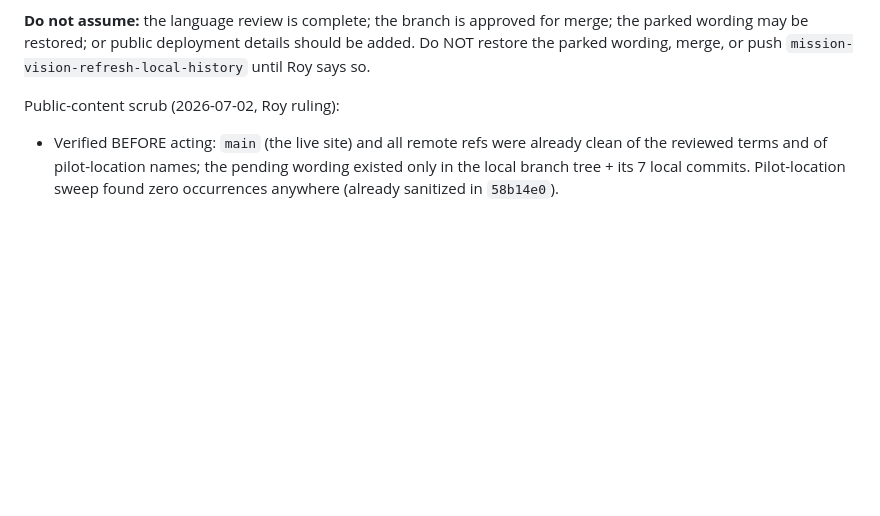
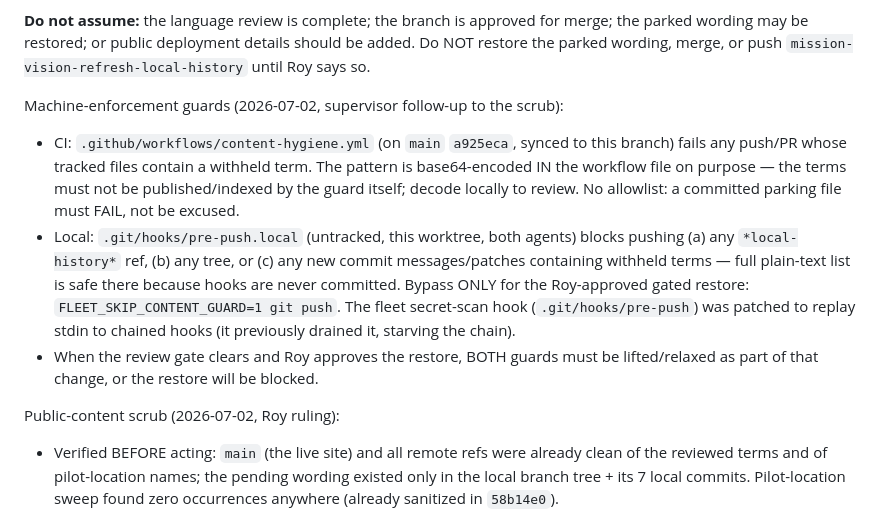
Before and after one commit to reality2-ai/reality2-ai.github.io, a Markdown page: RESUME.md, the part around the change. Rendered like a GitHub page; blank space fills up the shorter version.

Commit message:
RESUME: record content-hygiene guards (CI + pre-push)

```diff
--- a/RESUME.md
+++ b/RESUME.md
@@ -89,6 +89,22 @@ follow-up (meta/OG/Twitter/JSON-LD) for the broadened mission.
 merge; the parked wording may be restored; or public deployment details should
 be added. Do NOT restore the parked wording, merge, or push
 `mission-vision-refresh-local-history` until Roy says so.
+
+Machine-enforcement guards (2026-07-02, supervisor follow-up to the scrub):
+- CI: `.github/workflows/content-hygiene.yml` (on `main` `a925eca`, synced to
+  this branch) fails any push/PR whose tracked files contain a withheld term.
+  The pattern is base64-encoded IN the workflow file on purpose — the terms
+  must not be published/indexed by the guard itself; decode locally to review.
+  No allowlist: a committed parking file must FAIL, not be excused.
+- Local: `.git/hooks/pre-push.local` (untracked, this worktree, both agents)
+  blocks pushing (a) any `*local-history*` ref, (b) any tree, or (c) any new
+  commit messages/patches containing withheld terms — full plain-text list is
+  safe there because hooks are never committed. Bypass ONLY for the
+  Roy-approved gated restore: `FLEET_SKIP_CONTENT_GUARD=1 git push`.
+  The fleet secret-scan hook (`.git/hooks/pre-push`) was patched to replay
+  stdin to chained hooks (it previously drained it, starving the chain).
+- When the review gate clears and Roy approves the restore, BOTH guards must
+  be lifted/relaxed as part of that change, or the restore will be blocked.
 
 Public-content scrub (2026-07-02, Roy ruling):
 - Verified BEFORE acting: `main` (the live site) and all remote refs were
```
